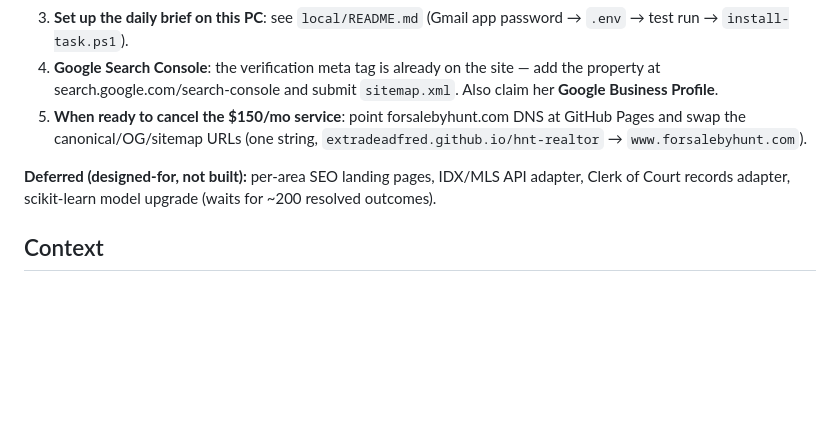
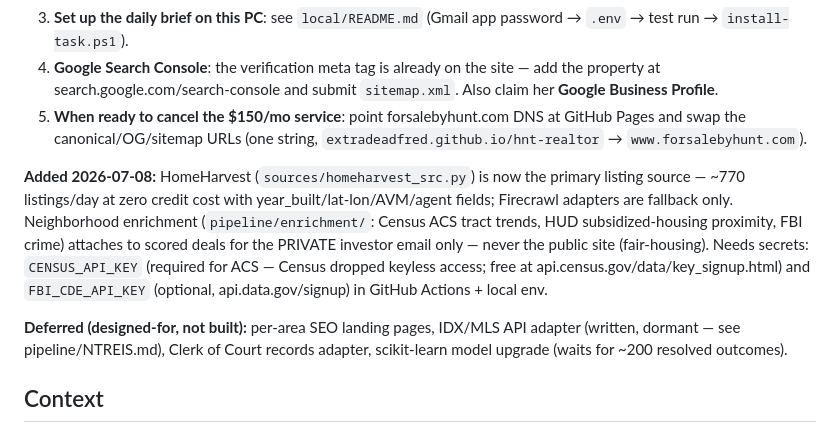
Before and after one commit to ExtraDeadFred/hnt-realtor, a Markdown page: PLAN.md, the part around the change. Rendered like a GitHub page; blank space fills up the shorter version.

Commit message:
PLAN.md: record HomeHarvest + enrichment integration and required keys
Co-Authored-By: Claude Fable 5 <noreply@anthropic.com>

```diff
--- a/PLAN.md
+++ b/PLAN.md
@@ -24,9 +24,20 @@ this repo. The pipeline was verified end-to-end with synthetic fixtures
    at GitHub Pages and swap the canonical/OG/sitemap URLs (one string,
    `extradeadfred.github.io/hnt-realtor` → `www.forsalebyhunt.com`).
 
+**Added 2026-07-08:** HomeHarvest (`sources/homeharvest_src.py`) is now the
+primary listing source — ~770 listings/day at zero credit cost with
+year_built/lat-lon/AVM/agent fields; Firecrawl adapters are fallback only.
+Neighborhood enrichment (`pipeline/enrichment/`: Census ACS tract trends,
+HUD subsidized-housing proximity, FBI crime) attaches to scored deals for
+the PRIVATE investor email only — never the public site (fair-housing).
+Needs secrets: `CENSUS_API_KEY` (required for ACS — Census dropped keyless
+access; free at api.census.gov/data/key_signup.html) and `FBI_CDE_API_KEY`
+(optional, api.data.gov/signup) in GitHub Actions + local env.
+
 **Deferred (designed-for, not built):** per-area SEO landing pages, IDX/MLS
-API adapter, Clerk of Court records adapter, scikit-learn model upgrade
-(waits for ~200 resolved outcomes).
+API adapter (written, dormant — see pipeline/NTREIS.md), Clerk of Court
+records adapter, scikit-learn model upgrade (waits for ~200 resolved
+outcomes).
 
 ## Context
 
```
